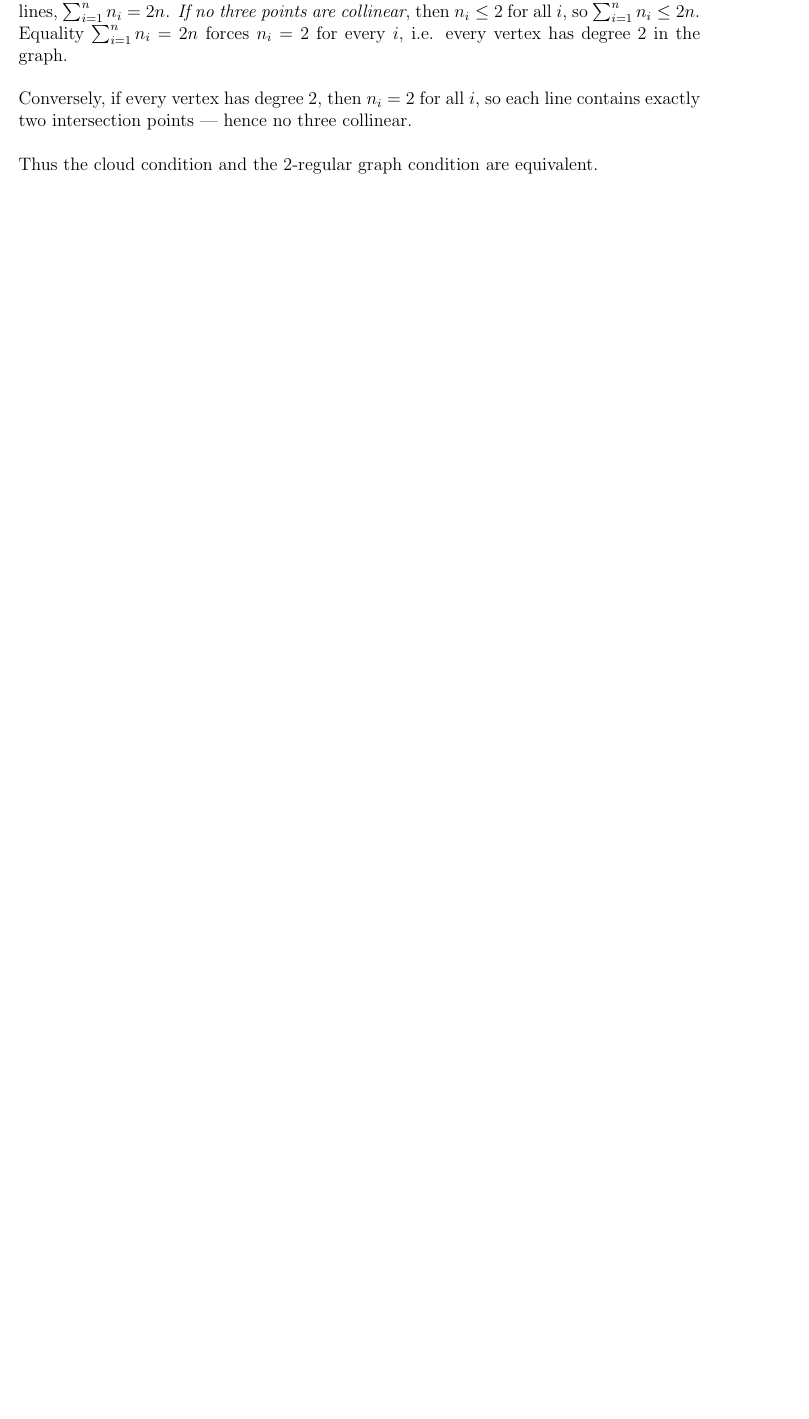
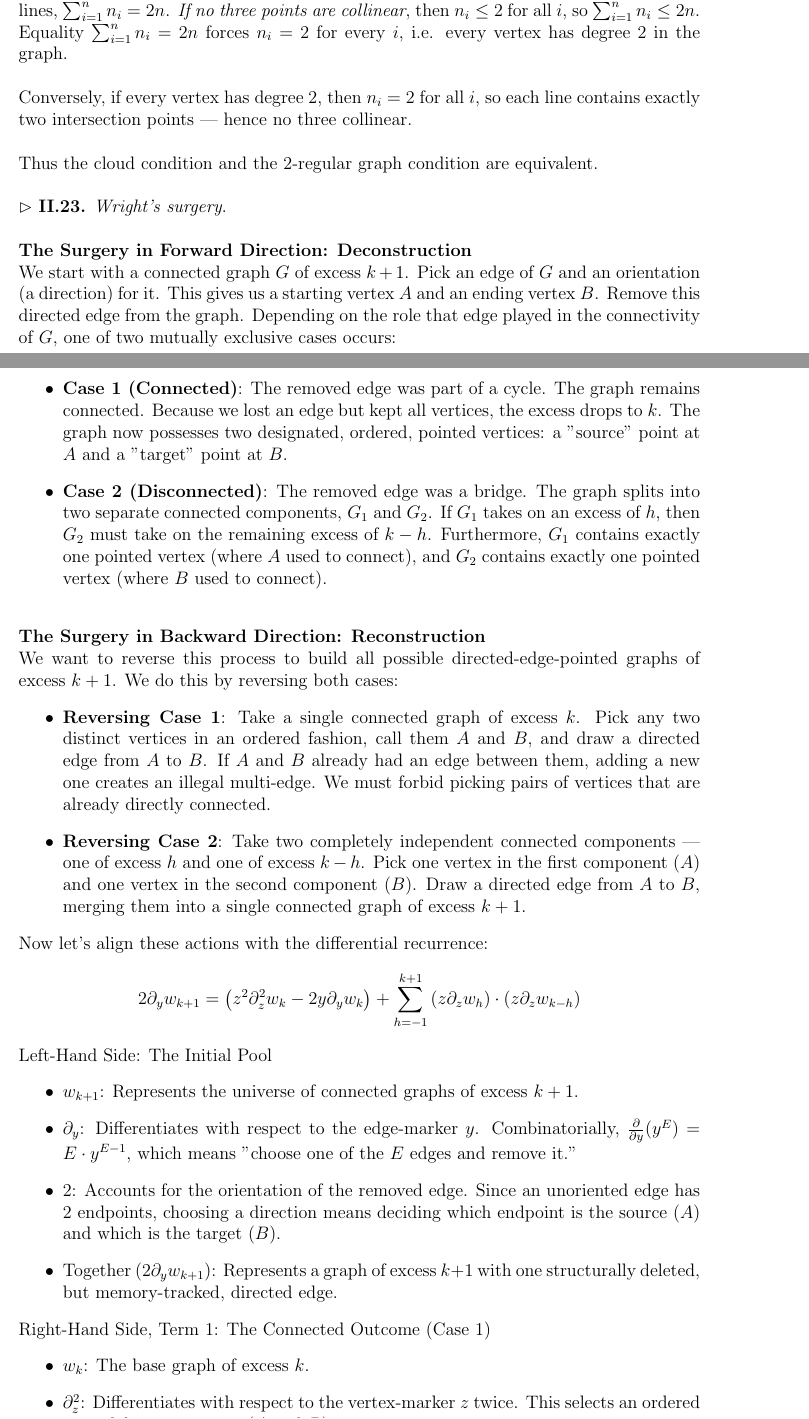
Before and after one commit to yangyanning/Analytic-Combinatorics, a LaTeX thesis (main.tex, which reads chapter2.tex): part of page 29 of 31 before the commit and two parts of pages 29 and 30 of 33 after it, the two joined at a grey line, cut so that both start at the same text, the shorter picture padded with empty space. Compiled offline with pdfLaTeX.

Commit message:
docs: add one annotation
- Add "Wright’s surgery"

```diff
--- a/chapter2.tex
+++ b/chapter2.tex
@@ -218,10 +216,69 @@ Equality $\sum_{i = 1}^{n}n_{i} = 2n$ forces $n_{i} = 2$ for every $i$, i.e. eve
 
 \vspace{\baselineskip}
 \noindent
-Conversely, if every vertex has degree 2, then $n_{i} = 2$ for all $i$, so each line contains exactly two intersection points —  hence no three collinear.
+Conversely, if every vertex has degree 2, then $n_{i} = 2$ for all $i$, so each line contains exactly two intersection points — hence no three collinear.
 
 \vspace{\baselineskip}
 \noindent
 Thus the cloud condition and the 2-regular graph condition are equivalent.
 
 
+% Note II.23.
+\vspace{\baselineskip}
+\noindent
+$\rhd$ \textbf{II.23.} \textit{Wright’s surgery}.
+
+\vspace{\baselineskip}
+\noindent
+\textbf{The Surgery in Forward Direction: Deconstruction}
+
+\noindent
+We start with a connected graph $G$ of excess $k+1$. Pick an edge of $G$ and an orientation (a direction) for it.
+This gives us a starting vertex $A$ and an ending vertex $B$. Remove this directed edge from the graph.
+Depending on the role that edge played in the connectivity of $G$, one of two mutually exclusive cases occurs:
+\begin{itemize}
+    \item \textbf{Case 1 (Connected)}: The removed edge was part of a cycle. The graph remains connected. Because we lost an edge but kept all vertices,
+        the excess drops to $k$. The graph now possesses two designated, ordered, pointed vertices: a "source" point at $A$ and a "target" point at $B$.
+    \item \textbf{Case 2 (Disconnected)}: The removed edge was a bridge. The graph splits into two separate connected components, $G_{1}$ and $G_{2}$.
+        If $G_{1}$ takes on an excess of $h$, then $G_{2}$ must take on the remaining excess of $k - h$. Furthermore, $G_{1}$ contains exactly one
+        pointed vertex (where $A$ used to connect), and $G_{2}$ contains exactly one pointed vertex (where $B$ used to connect).
+\end{itemize}
+
+\vspace{\baselineskip}
+\noindent
+\textbf{The Surgery in Backward Direction: Reconstruction}
+
+\noindent
+We want to reverse this process to build all possible directed-edge-pointed graphs of excess $k+1$. We do this by reversing both cases:
+\begin{itemize}
+    \item \textbf{Reversing Case 1}: Take a single connected graph of excess $k$. Pick any two distinct vertices in an ordered fashion, call them $A$ and $B$,
+        and draw a directed edge from $A$ to $B$. If $A$ and $B$ already had an edge between them, adding a new one creates an illegal multi-edge.
+        We must forbid picking pairs of vertices that are already directly connected.
+    \item \textbf{Reversing Case 2}: Take two completely independent connected components — one of excess $h$ and one of excess $k - h$.
+        Pick one vertex in the first component ($A$) and one vertex in the second component ($B$). Draw a directed edge from $A$ to $B$,
+        merging them into a single connected graph of excess $k + 1$.
+\end{itemize}
+
+\noindent
+Now let's align these actions with the differential recurrence:
+\begin{equation*}
+    2\partial_{y}w_{k + 1} = \left(z^{2}\partial_{z}^{2}w_{k} - 2y\partial_{y}w_{k}\right) +
+        \sum_{h = -1}^{k + 1}\left(z\partial_{z}w_{h}\right) \cdot \left(z\partial_{z}w_{k - h}\right)
+\end{equation*}
+
+\noindent
+Left-Hand Side: The Initial Pool
+\begin{itemize}
+    \item $w_{k + 1}$: Represents the universe of connected graphs of excess $k + 1$.
+    \item $\partial_{y}$: Differentiates with respect to the edge-marker $y$. Combinatorially, $\frac{\partial}{\partial y}(y^{E}) = E \cdot y^{E - 1}$,
+        which means "choose one of the $E$ edges and remove it."
+    \item $2$: Accounts for the orientation of the removed edge. Since an unoriented edge has 2 endpoints, choosing a direction means deciding
+        which endpoint is the source ($A$) and which is the target ($B$).
+    \item Together ($2\partial_{y}w_{k + 1}$): Represents a graph of excess $k + 1$ with one structurally deleted, but memory-tracked, directed edge.
+\end{itemize}
+
+\noindent
+Right-Hand Side, Term 1: The Connected Outcome (Case 1)
+\begin{itemize}
+    \item $w_{k}$: The base graph of excess $k$.
+    \item $\partial_{z}^{2}$: Differentiates with respect to the vertex-marker $z$ twice. This selects an ordered pair of distinct vertices ($A$ and $B$).
@@ -227,0 +289 @@ Thus the cloud condition and the 2-regular graph condition are equivalent.
+\end{itemize}
```
Also changed, not shown: main.pdf, chapter2.tex (23 more changed lines).
